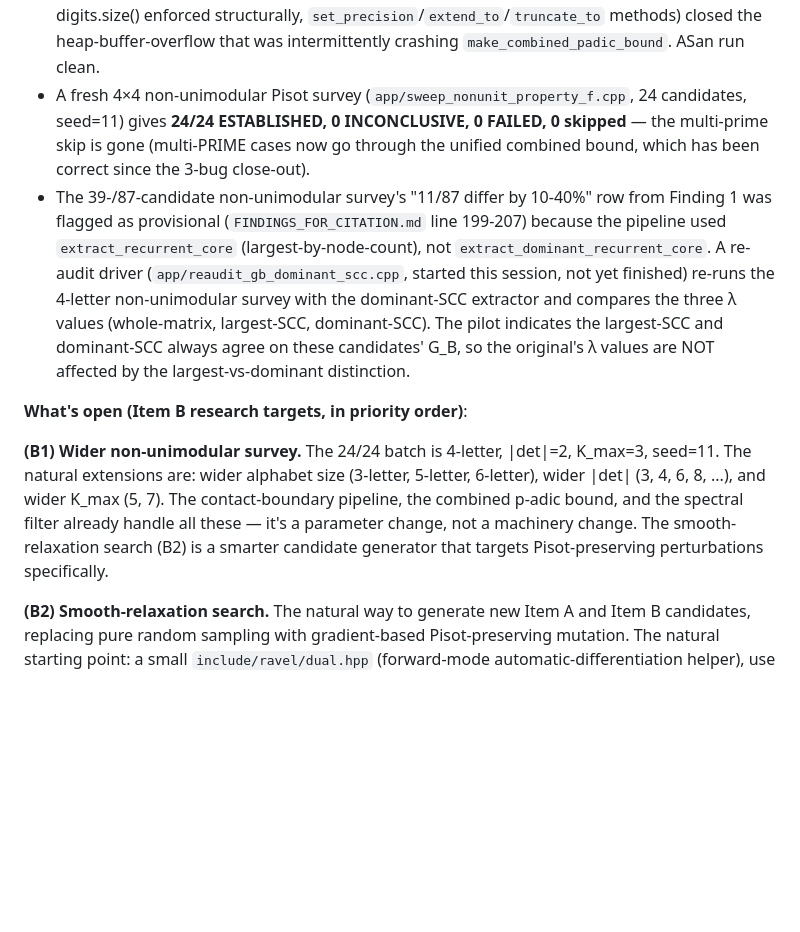
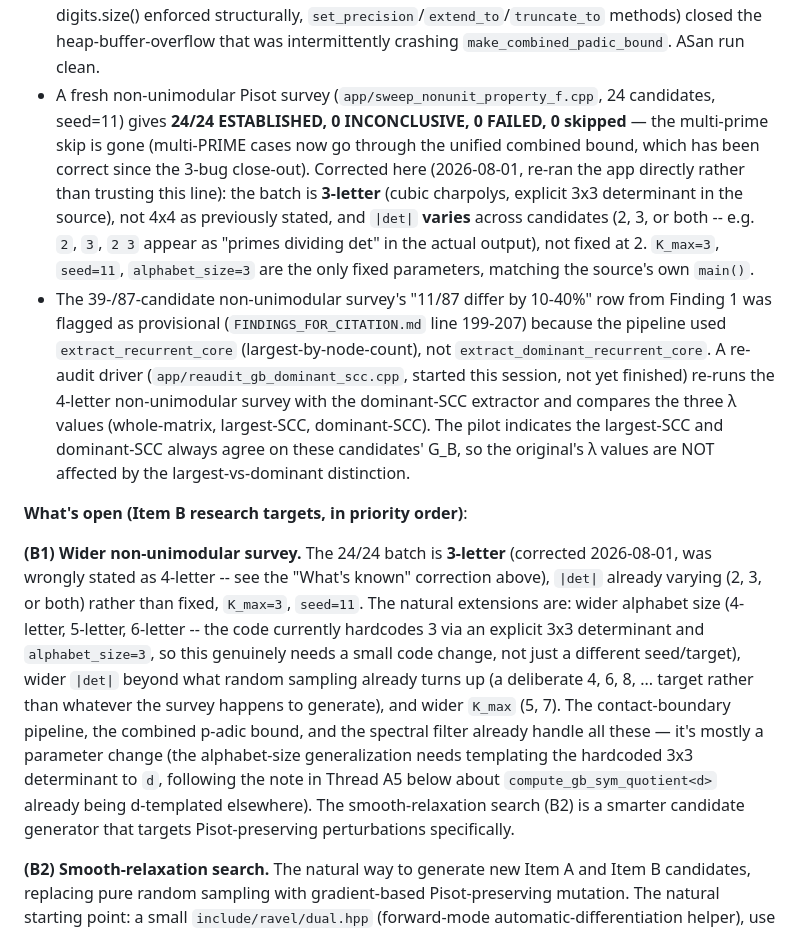
Before and after one commit to AMcRoberts/RavelMath, a Markdown page: docs/DIRECTION_AND_OPEN_THREADS.md, the part around the change. GitHub-like rendering; blank space fills up the shorter version.

Commit message:
Fix stale survey description: 3-letter with varying |det|, not 4-letter/|det|=2
app/sweep_nonunit_property_f.cpp's own main() and output confirm this
directly: alphabet_size=3, an explicit 3x3 determinant, cubic
charpolys, and primes-dividing-det values of 2, 3, and both across the
24 candidates -- re-ran the app rather than trusting the doc's prior
description. Also clarifies that widening alphabet size (Item B1) needs
a real code change (templating the hardcoded 3x3 determinant), not just
a parameter tweak.

```diff
--- a/docs/DIRECTION_AND_OPEN_THREADS.md
+++ b/docs/DIRECTION_AND_OPEN_THREADS.md
@@ -127,11 +127,18 @@ itself. This is a settled point; mentioned here for completeness.
   `set_precision`/`extend_to`/`truncate_to` methods) closed the
   heap-buffer-overflow that was intermittently crashing
   `make_combined_padic_bound`. ASan run clean.
-- A fresh 4×4 non-unimodular Pisot survey (`app/sweep_nonunit_property_f.cpp`,
+- A fresh non-unimodular Pisot survey (`app/sweep_nonunit_property_f.cpp`,
   24 candidates, seed=11) gives **24/24 ESTABLISHED, 0
   INCONCLUSIVE, 0 FAILED, 0 skipped** — the multi-prime skip is
   gone (multi-PRIME cases now go through the unified combined
   bound, which has been correct since the 3-bug close-out).
+  Corrected here (2026-08-01, re-ran the app directly rather than
+  trusting this line): the batch is **3-letter** (cubic charpolys,
+  explicit 3x3 determinant in the source), not 4x4 as previously
+  stated, and `|det|` **varies** across candidates (2, 3, or both --
+  e.g. `2`, `3`, `2 3` appear as "primes dividing det" in the actual
+  output), not fixed at 2. `K_max=3`, `seed=11`, `alphabet_size=3` are
+  the only fixed parameters, matching the source's own `main()`.
 - The 39-/87-candidate non-unimodular survey's "11/87 differ by
   10-40%" row from Finding 1 was flagged as provisional
   (`FINDINGS_FOR_CITATION.md` line 199-207) because the pipeline
@@ -147,15 +154,23 @@ itself. This is a settled point; mentioned here for completeness.
 
 **What's open (Item B research targets, in priority order)**:
 
-**(B1) Wider non-unimodular survey.** The 24/24 batch is 4-letter,
-|det|=2, K_max=3, seed=11. The natural extensions are: wider
-alphabet size (3-letter, 5-letter, 6-letter), wider |det|
-(3, 4, 6, 8, ...), and wider K_max (5, 7). The contact-boundary
-pipeline, the combined p-adic bound, and the spectral filter
-already handle all these — it's a parameter change, not a
-machinery change. The smooth-relaxation search (B2) is a
-smarter candidate generator that targets Pisot-preserving
-perturbations specifically.
+**(B1) Wider non-unimodular survey.** The 24/24 batch is **3-letter**
+(corrected 2026-08-01, was wrongly stated as 4-letter -- see the
+"What's known" correction above), `|det|` already varying (2, 3, or
+both) rather than fixed, `K_max=3`, `seed=11`. The natural extensions
+are: wider alphabet size (4-letter, 5-letter, 6-letter -- the code
+currently hardcodes 3 via an explicit 3x3 determinant and
+`alphabet_size=3`, so this genuinely needs a small code change, not
+just a different seed/target), wider `|det|` beyond what random
+sampling already turns up (a deliberate 4, 6, 8, ... target rather than
+whatever the survey happens to generate), and wider `K_max` (5, 7). The
+contact-boundary pipeline, the combined p-adic bound, and the spectral
+filter already handle all these — it's mostly a parameter change (the
+alphabet-size generalization needs templating the hardcoded 3x3
+determinant to `d`, following the note in Thread A5 below about
+`compute_gb_sym_quotient<d>` already being d-templated elsewhere). The
+smooth-relaxation search (B2) is a smarter candidate generator that
+targets Pisot-preserving perturbations specifically.
 
 **(B2) Smooth-relaxation search.** The natural way to generate
 new Item A and Item B candidates, replacing pure random sampling
```
